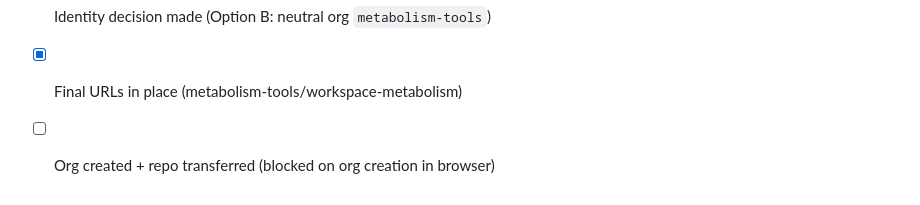
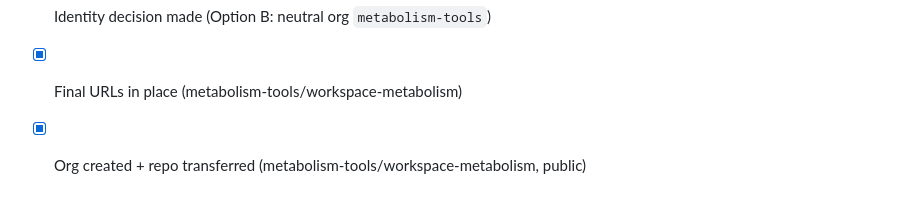
Before and after one commit to metabolism-tools/workspace-metabolism, a Markdown page: docs/launch-draft.md, the part around the change. Drawn GitHub-style.

Commit message:
docs: mark org transfer complete in launch checklist

```diff
--- a/docs/launch-draft.md
+++ b/docs/launch-draft.md
@@ -98,4 +98,4 @@ Repo: https://github.com/metabolism-tools/workspace-metabolism
 - [x] `examples/registry.example.json` is valid JSON (validated)
 - [x] Identity decision made (Option B: neutral org `metabolism-tools`)
 - [x] Final URLs in place (metabolism-tools/workspace-metabolism)
-- [ ] Org created + repo transferred (blocked on org creation in browser)
+- [x] Org created + repo transferred (metabolism-tools/workspace-metabolism, public)
```
